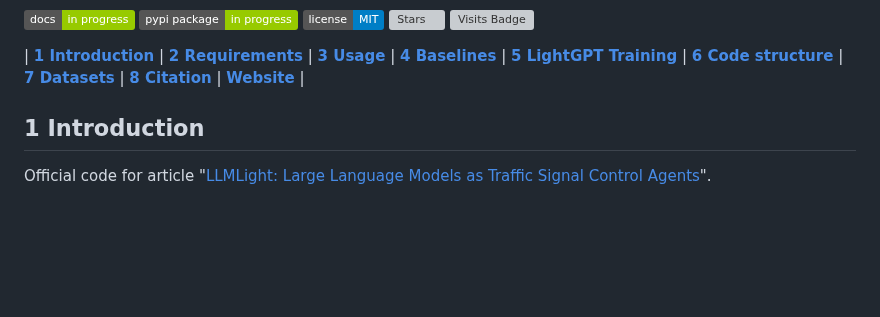
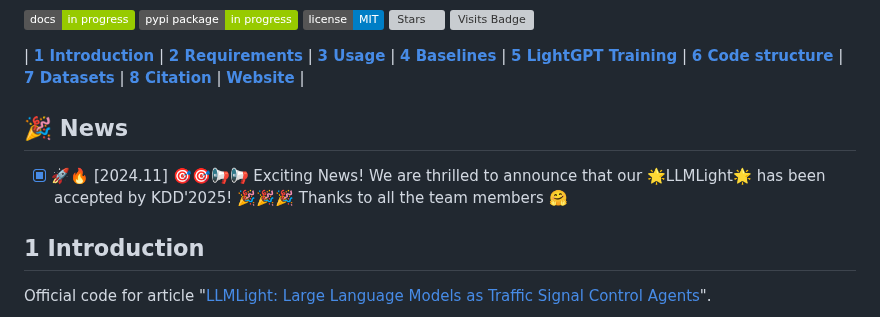
Before and after one commit to usail-hkust/LLMTSCS, a Markdown page: README.md, the part around the change. GitHub-like rendering; badges without logos; blank space fills up the shorter version; grey boxes are pictures that could not be loaded.

```diff
--- a/README.md
+++ b/README.md
@@ -27,6 +27,11 @@
 </p>
 
 <a id="introduction"></a>
+
+## 🎉 News
+
+- [x] 🚀🔥 [2024.11] 🎯🎯📢📢 Exciting News! We are thrilled to announce that our 🌟LLMLight🌟 has been accepted by KDD'2025! 🎉🎉🎉 Thanks to all the team members 🤗
+
 ## 1 Introduction
 
 Official code for article "[LLMLight: Large Language Models as Traffic Signal Control Agents](https://arxiv.org/abs/2312.16044)".
```
